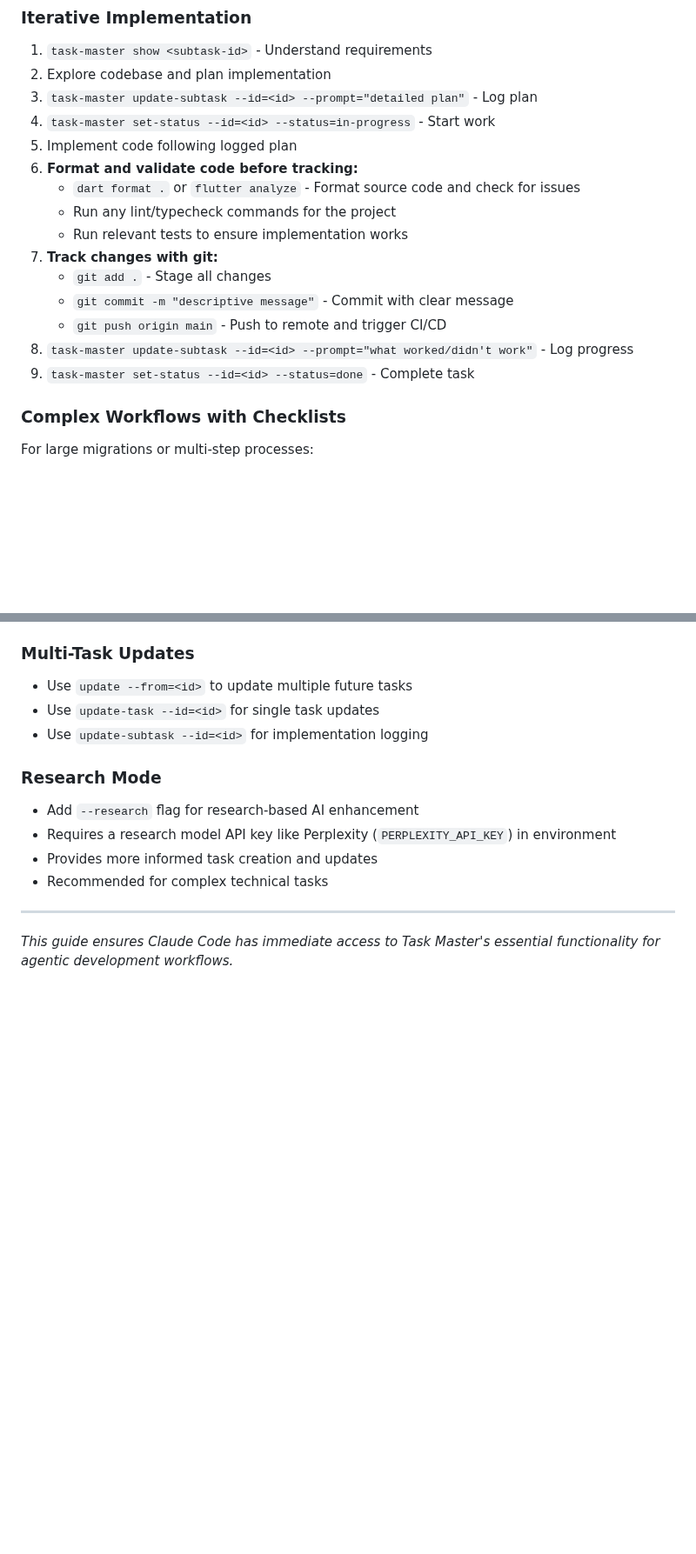
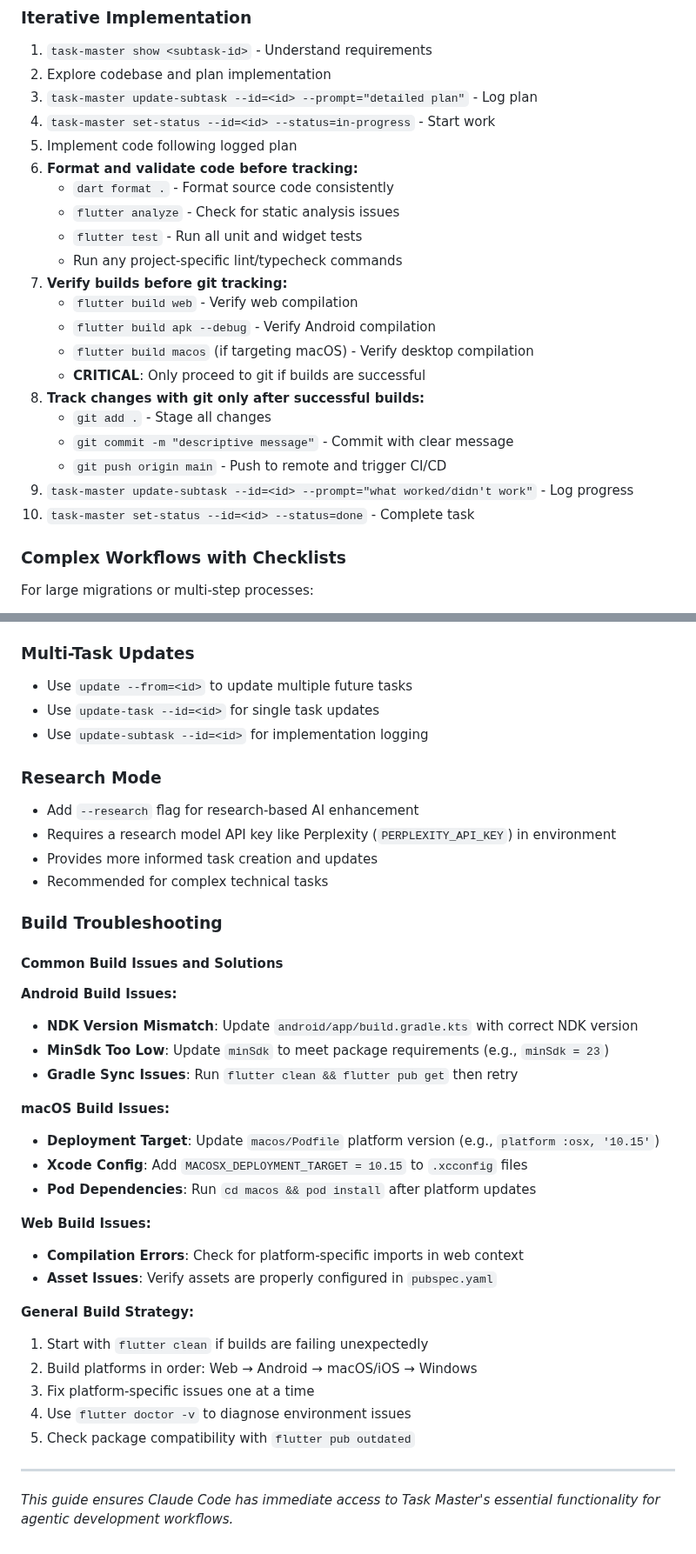
Before and after one commit to yhsung/meeting-summarizer, a Markdown page: CLAUDE.md, 2 parts joined by grey strips. Shown at 87% size. Drawn GitHub-style; blank space fills up the shorter version.

Commit message:
docs: Enhance development workflow with mandatory build verification
- Add build verification step before git tracking in all workflow sections
- Require flutter build web, flutter build apk --debug, flutter build macos
- Update Daily Development Loop with comprehensive quality gates
- Update Iterative Implementation workflow with build verification
- Update Git Integration section with build requirements
- Add Build Troubleshooting section with common issues and solutions
- Include platform-specific build fixes (Android NDK, macOS deployment target)
- Emphasize CRITICAL requirement: only proceed to git after successful builds
- Provide systematic build strategy: Web → Android → macOS → Windows
- Add flutter doctor and dependency troubleshooting guidance

This ensures code quality and prevents broken builds from reaching remote repository.

🤖 Generated with [Claude Code](https://claude.ai/code)

Co-Authored-By: Claude <noreply@anthropic.com>

```diff
--- a/CLAUDE.md
+++ b/CLAUDE.md
@@ -308,15 +315,21 @@ task-master models --set-fallback gpt-4o-mini
 4. `task-master set-status --id=<id> --status=in-progress` - Start work
 5. Implement code following logged plan
 6. **Format and validate code before tracking:**
-   - `dart format .` or `flutter analyze` - Format source code and check for issues
-   - Run any lint/typecheck commands for the project
-   - Run relevant tests to ensure implementation works
-7. **Track changes with git:**
+   - `dart format .` - Format source code consistently
+   - `flutter analyze` - Check for static analysis issues
+   - `flutter test` - Run all unit and widget tests
+   - Run any project-specific lint/typecheck commands
+7. **Verify builds before git tracking:**
+   - `flutter build web` - Verify web compilation
+   - `flutter build apk --debug` - Verify Android compilation
+   - `flutter build macos` (if targeting macOS) - Verify desktop compilation
+   - **CRITICAL**: Only proceed to git if builds are successful
+8. **Track changes with git only after successful builds:**
    - `git add .` - Stage all changes
    - `git commit -m "descriptive message"` - Commit with clear message
    - `git push origin main` - Push to remote and trigger CI/CD
-8. `task-master update-subtask --id=<id> --prompt="what worked/didn't work"` - Log progress
-9. `task-master set-status --id=<id> --status=done` - Complete task
+9. `task-master update-subtask --id=<id> --prompt="what worked/didn't work"` - Log progress
+10. `task-master set-status --id=<id> --status=done` - Complete task
 
 ### Complex Workflows with Checklists
 
@@ -433,6 +453,31 @@ These commands make AI calls and may take up to a minute:
 - Provides more informed task creation and updates
 - Recommended for complex technical tasks
 
+### Build Troubleshooting
+
+#### Common Build Issues and Solutions
+
+**Android Build Issues:**
+- **NDK Version Mismatch**: Update `android/app/build.gradle.kts` with correct NDK version
+- **MinSdk Too Low**: Update `minSdk` to meet package requirements (e.g., `minSdk = 23`)
+- **Gradle Sync Issues**: Run `flutter clean && flutter pub get` then retry
+
+**macOS Build Issues:**
+- **Deployment Target**: Update `macos/Podfile` platform version (e.g., `platform :osx, '10.15'`)
+- **Xcode Config**: Add `MACOSX_DEPLOYMENT_TARGET = 10.15` to `.xcconfig` files
+- **Pod Dependencies**: Run `cd macos && pod install` after platform updates
+
+**Web Build Issues:**
+- **Compilation Errors**: Check for platform-specific imports in web context
+- **Asset Issues**: Verify assets are properly configured in `pubspec.yaml`
+
+**General Build Strategy:**
+1. Start with `flutter clean` if builds are failing unexpectedly
+2. Build platforms in order: Web → Android → macOS/iOS → Windows
+3. Fix platform-specific issues one at a time
+4. Use `flutter doctor -v` to diagnose environment issues
+5. Check package compatibility with `flutter pub outdated`
+
 ---
 
 _This guide ensures Claude Code has immediate access to Task Master's essential functionality for agentic development workflows._
```
Also changed, not shown: other parts of CLAUDE.md (+20 -6 lines).
